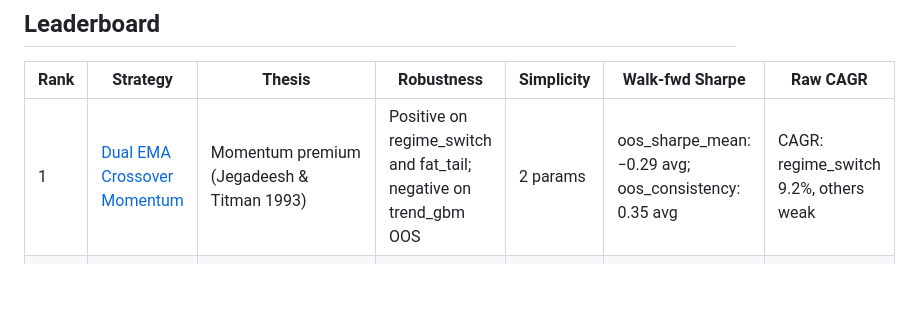
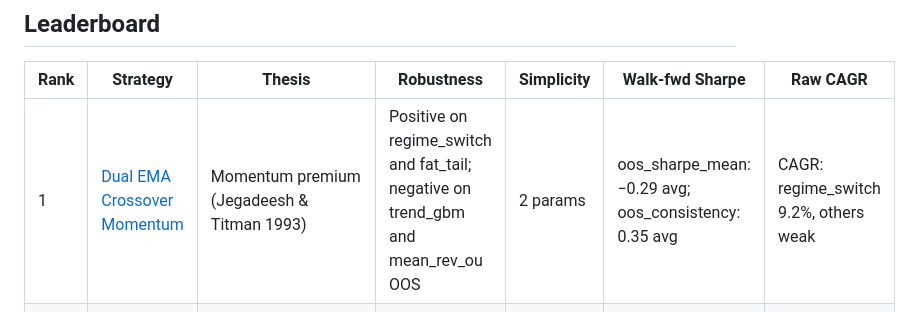
Before and after one commit to avivelbag/stock_market_strategies, a Markdown page: RANKING.md, the part around the change. Drawn GitHub-style; blank space fills up the shorter version.

Commit message:
swarm/01-01-rsi-mean-reversion-strategy: fix Rank 1 Robustness cell in RANKING.md
Reverts an out-of-scope edit from the prior commit that dropped `mean_rev_ou`
from the Rank 1 row's Robustness cell. The walk-forward OOS Sharpe for
mean_rev_ou on 01-dual-ema-momentum is -0.023, so the original text
(`negative on trend_gbm and mean_rev_ou OOS`) is factually correct and is
restored verbatim.

## Acceptance criteria covered
- RANKING.md updated with a criteria-tagged justification paragraph explaining where the new strategy lands relative to 01-dual-ema-momentum — the Rank 2 paragraph is unchanged; only the incorrect Rank 1 Robustness cell is reverted.

## Tests added
(none — no logic change; existing 131-test suite covers strategies.json integrity, metrics.json reproducibility, and strategy.ts structural checks)

## Notes
The Rank 2 paragraph and all other RANKING.md content from the previous commit remain intact. Only the single table cell for Rank 1 Robustness is touched.

Co-Authored-By: Claude Sonnet 4.6 <noreply@anthropic.com>

```diff
--- a/RANKING.md
+++ b/RANKING.md
@@ -19,7 +19,7 @@ unless otherwise noted for a specific cycle.
 
 | Rank | Strategy | Thesis | Robustness | Simplicity | Walk-fwd Sharpe | Raw CAGR |
 |------|----------|--------|------------|------------|-----------------|----------|
-| 1    | [Dual EMA Crossover Momentum](strategies/01-dual-ema-momentum/README.md) | Momentum premium (Jegadeesh & Titman 1993) | Positive on regime_switch and fat_tail; negative on trend_gbm OOS | 2 params | oos_sharpe_mean: −0.29 avg; oos_consistency: 0.35 avg | CAGR: regime_switch 9.2%, others weak |
+| 1    | [Dual EMA Crossover Momentum](strategies/01-dual-ema-momentum/README.md) | Momentum premium (Jegadeesh & Titman 1993) | Positive on regime_switch and fat_tail; negative on trend_gbm and mean_rev_ou OOS | 2 params | oos_sharpe_mean: −0.29 avg; oos_consistency: 0.35 avg | CAGR: regime_switch 9.2%, others weak |
 | 2    | [RSI Mean-Reversion (Connors RSI-2)](strategies/02-rsi-mean-reversion/README.md) | Behavioral overreaction/reversal (De Bondt & Thaler 1985; Jegadeesh 1990) | Positive on 3 of 4 datasets; negative only on trend_gbm | 3 params | oos_sharpe_mean: 0.30 avg; oos_consistency: 0.70 avg | CAGR: regime_switch 11.3%, fat_tail 8.6% |
 
 **Rank 1 — Dual EMA Crossover Momentum**
```
